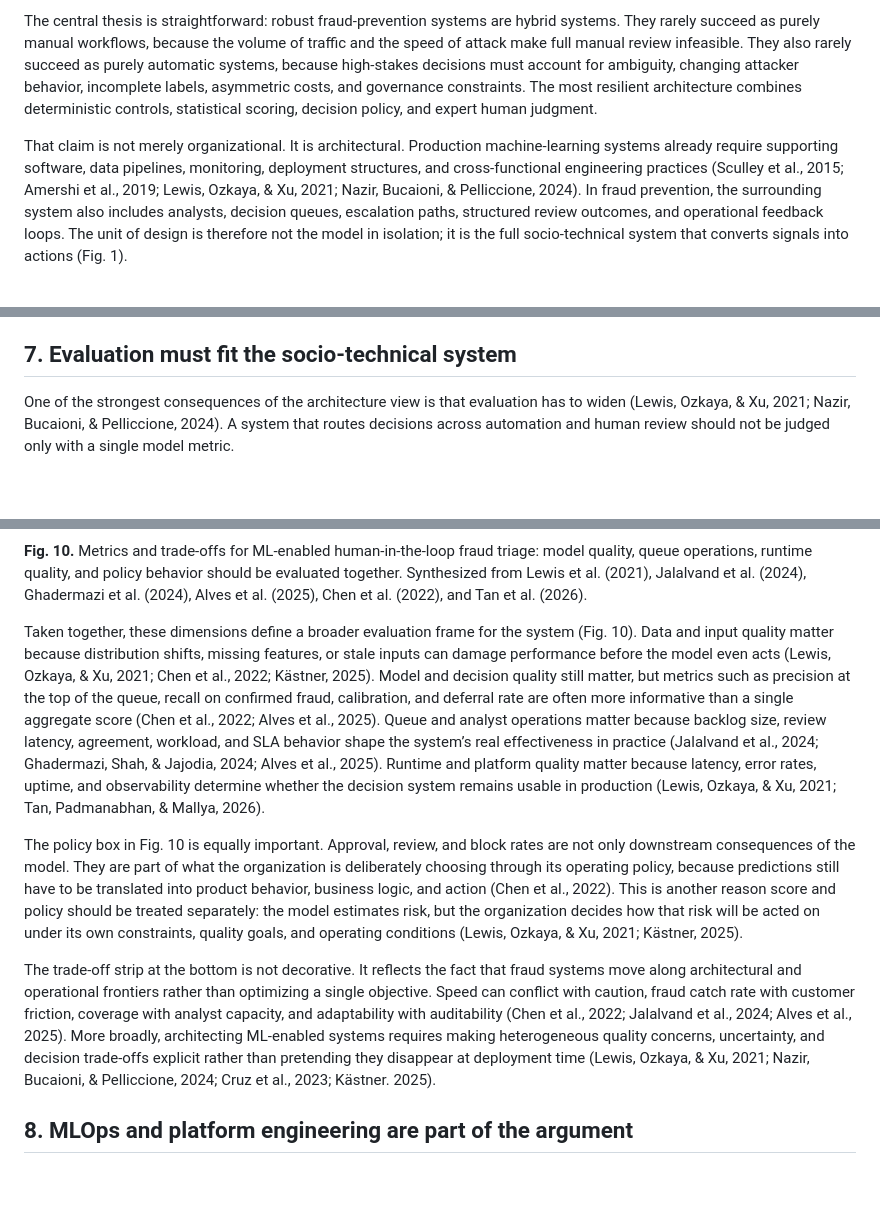
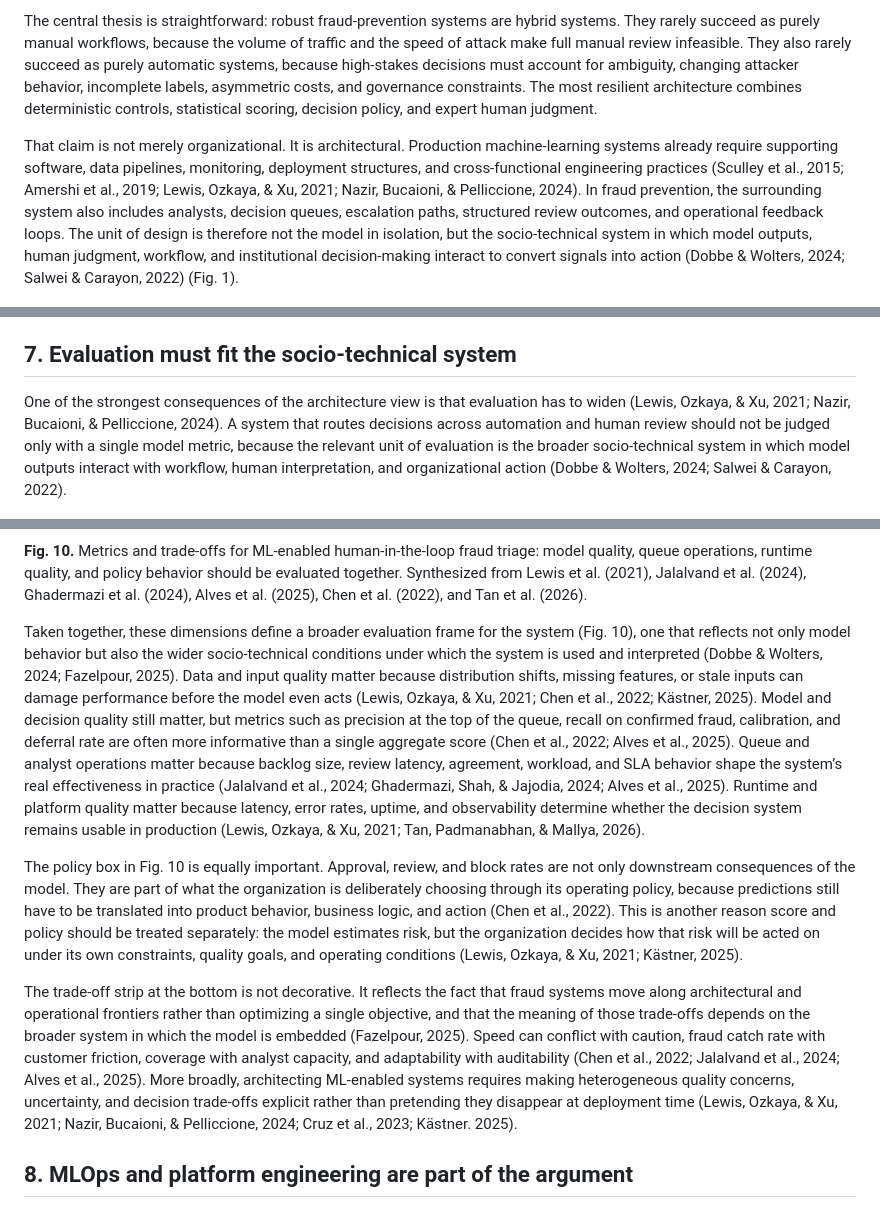
Before and after one commit to jospablo777/fraud_ml_design_pattern, a Markdown page: technical_article.md, 3 parts joined by grey strips. GitHub-like rendering; blank space fills up the shorter version.

Commit message:
Added socio-technical ML system to the literature

```diff
--- a/technical_article.md
+++ b/technical_article.md
@@ -13,7 +13,7 @@ The conference talk that accompanies this repository was intentionally concise.
 
 The central thesis is straightforward: robust fraud-prevention systems are hybrid systems. They rarely succeed as purely manual workflows, because the volume of traffic and the speed of attack make full manual review infeasible. They also rarely succeed as purely automatic systems, because high-stakes decisions must account for ambiguity, changing attacker behavior, incomplete labels, asymmetric costs, and governance constraints. The most resilient architecture combines deterministic controls, statistical scoring, decision policy, and expert human judgment.
 
-That claim is not merely organizational. It is architectural. Production machine-learning systems already require supporting software, data pipelines, monitoring, deployment structures, and cross-functional engineering practices (Sculley et al., 2015; Amershi et al., 2019; Lewis, Ozkaya, & Xu, 2021; Nazir, Bucaioni, & Pelliccione, 2024). In fraud prevention, the surrounding system also includes analysts, decision queues, escalation paths, structured review outcomes, and operational feedback loops. The unit of design is therefore not the model in isolation; it is the full socio-technical system that converts signals into actions (Fig. 1).
+That claim is not merely organizational. It is architectural. Production machine-learning systems already require supporting software, data pipelines, monitoring, deployment structures, and cross-functional engineering practices (Sculley et al., 2015; Amershi et al., 2019; Lewis, Ozkaya, & Xu, 2021; Nazir, Bucaioni, & Pelliccione, 2024). In fraud prevention, the surrounding system also includes analysts, decision queues, escalation paths, structured review outcomes, and operational feedback loops. The unit of design is therefore not the model in isolation, but the socio-technical system in which model outputs, human judgment, workflow, and institutional decision-making interact to convert signals into action (Dobbe & Wolters, 2024; Salwei & Carayon, 2022) (Fig. 1).
 
 ![Fig. 1. A conceptual overview of the pattern: effective fraud systems are built from the interaction of rules, machine learning, and expert analysts rather than any one component in isolation.](img/fraud_system_three_pillars.png)
 
@@ -130,17 +130,17 @@ A workbench like the one shown in Fig. 9 turns the architecture into an operatio
 
 ## 7. Evaluation must fit the socio-technical system
 
-One of the strongest consequences of the architecture view is that evaluation has to widen (Lewis, Ozkaya, & Xu, 2021; Nazir, Bucaioni, & Pelliccione, 2024). A system that routes decisions across automation and human review should not be judged only with a single model metric.
+One of the strongest consequences of the architecture view is that evaluation has to widen (Lewis, Ozkaya, & Xu, 2021; Nazir, Bucaioni, & Pelliccione, 2024). A system that routes decisions across automation and human review should not be judged only with a single model metric, because the relevant unit of evaluation is the broader socio-technical system in which model outputs interact with workflow, human interpretation, and organizational action (Dobbe & Wolters, 2024; Salwei & Carayon, 2022).
 
 ![Fig. 10. Metrics and trade-offs for ML-enabled human-in-the-loop fraud triage: model quality, queue operations, runtime quality, and policy behavior should be evaluated together. Synthesized from Lewis et al. (2021), Jalalvand et al. (2024), Ghadermazi et al. (2024), Alves et al. (2025), Chen et al. (2022), and Tan et al. (2026).](img/metrics_and_tradeoffs_framework.png)
 
 **Fig. 10.** Metrics and trade-offs for ML-enabled human-in-the-loop fraud triage: model quality, queue operations, runtime quality, and policy behavior should be evaluated together. Synthesized from Lewis et al. (2021), Jalalvand et al. (2024), Ghadermazi et al. (2024), Alves et al. (2025), Chen et al. (2022), and Tan et al. (2026).
 
-Taken together, these dimensions define a broader evaluation frame for the system (Fig. 10). Data and input quality matter because distribution shifts, missing features, or stale inputs can damage performance before the model even acts (Lewis, Ozkaya, & Xu, 2021; Chen et al., 2022; Kästner, 2025). Model and decision quality still matter, but metrics such as precision at the top of the queue, recall on confirmed fraud, calibration, and deferral rate are often more informative than a single aggregate score (Chen et al., 2022; Alves et al., 2025). Queue and analyst operations matter because backlog size, review latency, agreement, workload, and SLA behavior shape the system’s real effectiveness in practice (Jalalvand et al., 2024; Ghadermazi, Shah, & Jajodia, 2024; Alves et al., 2025). Runtime and platform quality matter because latency, error rates, uptime, and observability determine whether the decision system remains usable in production (Lewis, Ozkaya, & Xu, 2021; Tan, Padmanabhan, & Mallya, 2026).
+Taken together, these dimensions define a broader evaluation frame for the system (Fig. 10), one that reflects not only model behavior but also the wider socio-technical conditions under which the system is used and interpreted (Dobbe & Wolters, 2024; Fazelpour, 2025). Data and input quality matter because distribution shifts, missing features, or stale inputs can damage performance before the model even acts (Lewis, Ozkaya, & Xu, 2021; Chen et al., 2022; Kästner, 2025). Model and decision quality still matter, but metrics such as precision at the top of the queue, recall on confirmed fraud, calibration, and deferral rate are often more informative than a single aggregate score (Chen et al., 2022; Alves et al., 2025). Queue and analyst operations matter because backlog size, review latency, agreement, workload, and SLA behavior shape the system’s real effectiveness in practice (Jalalvand et al., 2024; Ghadermazi, Shah, & Jajodia, 2024; Alves et al., 2025). Runtime and platform quality matter because latency, error rates, uptime, and observability determine whether the decision system remains usable in production (Lewis, Ozkaya, & Xu, 2021; Tan, Padmanabhan, & Mallya, 2026).
 
 The policy box in Fig. 10 is equally important. Approval, review, and block rates are not only downstream consequences of the model. They are part of what the organization is deliberately choosing through its operating policy, because predictions still have to be translated into product behavior, business logic, and action (Chen et al., 2022). This is another reason score and policy should be treated separately: the model estimates risk, but the organization decides how that risk will be acted on under its own constraints, quality goals, and operating conditions (Lewis, Ozkaya, & Xu, 2021; Kästner, 2025).
 
-The trade-off strip at the bottom is not decorative. It reflects the fact that fraud systems move along architectural and operational frontiers rather than optimizing a single objective. Speed can conflict with caution, fraud catch rate with customer friction, coverage with analyst capacity, and adaptability with auditability (Chen et al., 2022; Jalalvand et al., 2024; Alves et al., 2025). More broadly, architecting ML-enabled systems requires making heterogeneous quality concerns, uncertainty, and decision trade-offs explicit rather than pretending they disappear at deployment time (Lewis, Ozkaya, & Xu, 2021; Nazir, Bucaioni, & Pelliccione, 2024; Cruz et al., 2023; Kästner. 2025).
+The trade-off strip at the bottom is not decorative. It reflects the fact that fraud systems move along architectural and operational frontiers rather than optimizing a single objective, and that the meaning of those trade-offs depends on the broader system in which the model is embedded (Fazelpour, 2025). Speed can conflict with caution, fraud catch rate with customer friction, coverage with analyst capacity, and adaptability with auditability (Chen et al., 2022; Jalalvand et al., 2024; Alves et al., 2025). More broadly, architecting ML-enabled systems requires making heterogeneous quality concerns, uncertainty, and decision trade-offs explicit rather than pretending they disappear at deployment time (Lewis, Ozkaya, & Xu, 2021; Nazir, Bucaioni, & Pelliccione, 2024; Cruz et al., 2023; Kästner. 2025).
 
 ## 8. MLOps and platform engineering are part of the argument
 
```
Also changed, not shown: other parts of technical_article.md (+7 -1 lines).
